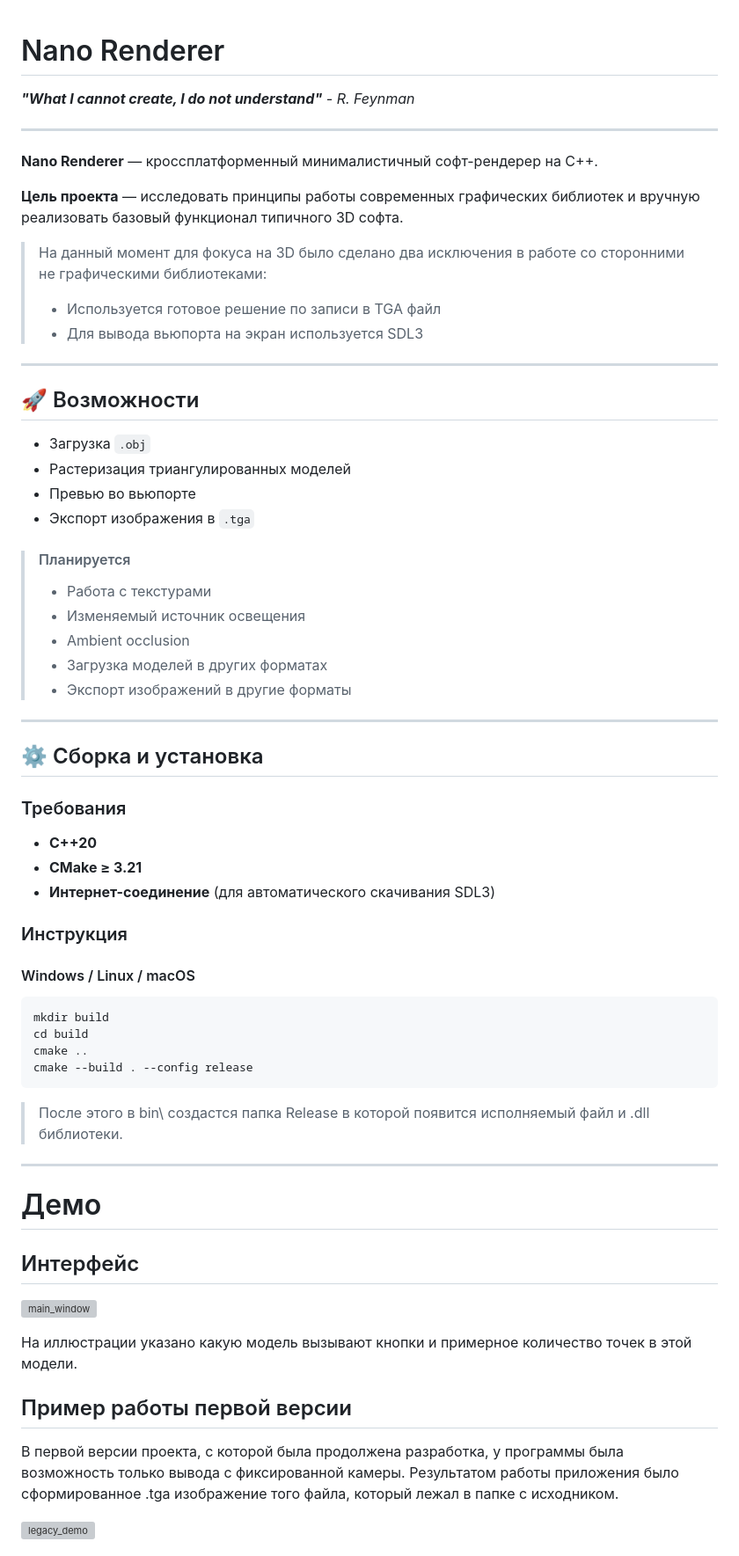
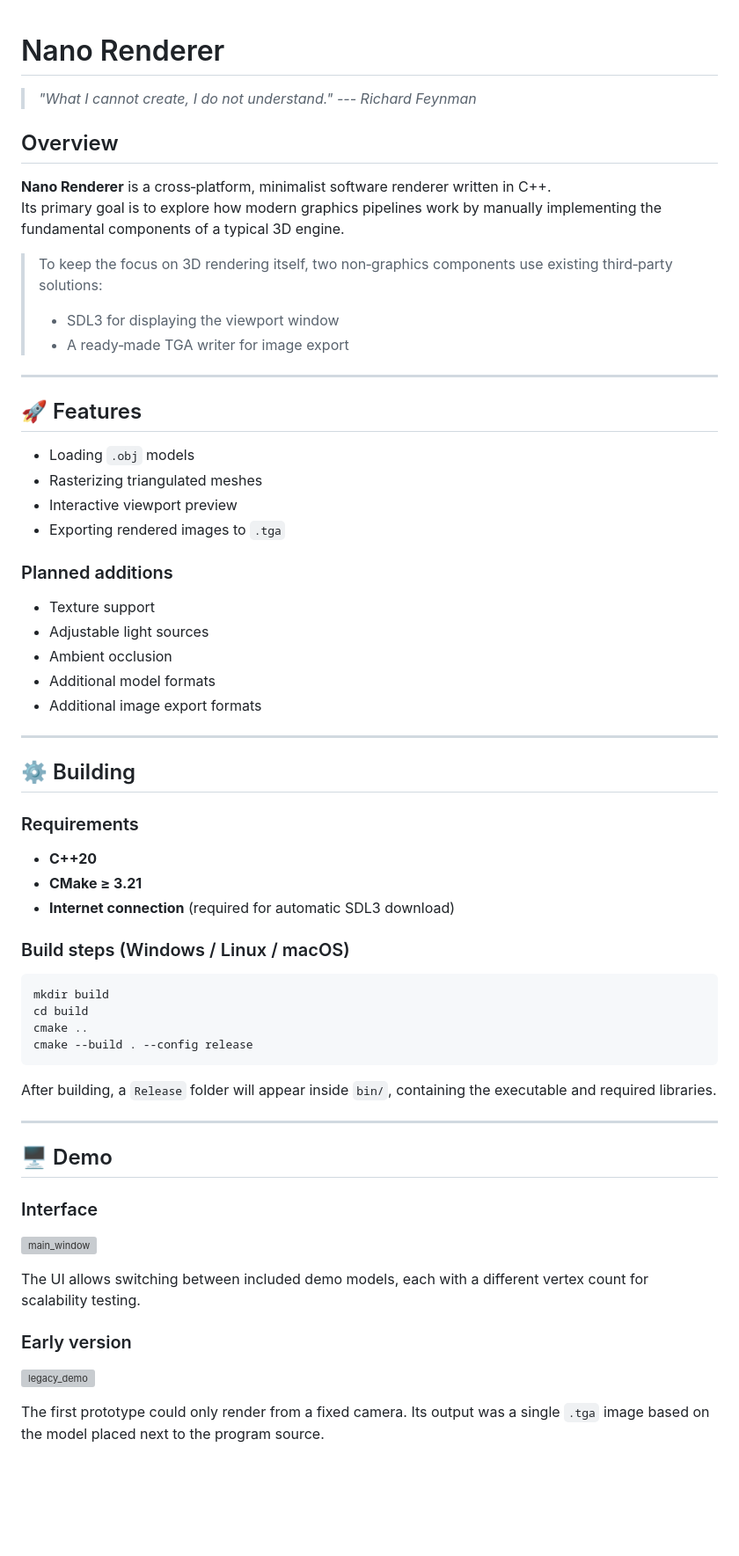
Before and after one commit to daLeshch/nano_renderer, a Markdown page: README.md, the part around one of its changes. Shown at 88% size. Drawn GitHub-style; blank space fills up the shorter version; grey boxes are pictures that could not be loaded.

````diff
--- a/README.md
+++ b/README.md
@@ -1,69 +1,72 @@
 # Nano Renderer
-***"What I cannot create, I do not understand"** - R. Feynman*
 
----
+> *"What I cannot create, I do not understand." --- Richard Feynman*
 
-**Nano Renderer** — кроссплатформенный минималистичный софт-рендерер на C++.
+## Overview
 
-**Цель проекта** — исследовать принципы работы современных графических библиотек и вручную реализовать базовый функционал типичного 3D софта.
+**Nano Renderer** is a cross‑platform, minimalist software renderer
+written in C++.\
+Its primary goal is to explore how modern graphics pipelines work by
+manually implementing the fundamental components of a typical 3D engine.
 
->На данный момент для фокуса на 3D было сделано два исключения в работе со сторонними не графическими библиотеками:
->- Используется готовое решение по записи в TGA файл
->- Для вывода вьюпорта на экран используется SDL3
+>To keep the focus on 3D rendering itself, two non‑graphics components
+>use existing third‑party solutions:
+>- SDL3 for displaying the viewport window
+>- A ready‑made TGA writer for image export
 
----
+------------------------------------------------------------------------
 
-## 🚀 Возможности
+## 🚀 Features
 
--  Загрузка `.obj`
--  Растеризация триангулированных моделей
--  Превью во вьюпорте
--  Экспорт изображения в `.tga`
+-   Loading `.obj` models
+-   Rasterizing triangulated meshes
+-   Interactive viewport preview
+-   Exporting rendered images to `.tga`
 
->#### Планируется
-> - Работа с текстурами
-> - Изменяемый источник освещения
-> - Ambient occlusion
-> - Загрузка моделей в других форматах
-> - Экспорт изображений в другие форматы
+### Planned additions
 
+-   Texture support
+-   Adjustable light sources
+-   Ambient occlusion
+-   Additional model formats
+-   Additional image export formats
 
----
+------------------------------------------------------------------------
 
-## ⚙️ Сборка и установка
+## ⚙️ Building
 
-### Требования
-- **C++20**
-- **CMake ≥ 3.21**
-- **Интернет-соединение** (для автоматического скачивания SDL3)
+### Requirements
 
-### Инструкция
+-   **C++20**
+-   **CMake ≥ 3.21**
+-   **Internet connection** (required for automatic SDL3 download)
 
-#### Windows / Linux / macOS
-```bash
+### Build steps (Windows / Linux / macOS)
+
+``` bash
 mkdir build
 cd build
 cmake ..
 cmake --build . --config release
 ```
 
-> После этого в bin\ создастся папка Release в которой появится исполняемый файл и .dll библиотеки.
+After building, a `Release` folder will appear inside `bin/`, containing
+the executable and required libraries.
 
----
+------------------------------------------------------------------------
 
+## 🖥️ Demo
 
-# Демо
-
-## Интерфейс
+### Interface
 ![main_window](https://github.com/user-attachments/assets/b832df3b-ab10-4f5f-a9c1-474cf450d9a9)
 
-На иллюстрации указано какую модель вызывают кнопки и примерное количество точек в этой модели.
+The UI allows switching between included demo models, each with a
+different vertex count for scalability testing.
 
-## Пример работы первой версии
-
-В первой версии проекта, с которой была продолжена разработка, у программы была возможность только вывода с фиксированной камеры.
-Результатом работы приложения было сформированное .tga изображение того файла, который лежал в папке с исходником.
-
+### Early version
 ![legacy_demo](https://github.com/user-attachments/assets/8608b26b-86f0-4e35-85ea-2d3dc1fb851d)
 
+The first prototype could only render from a fixed camera.
+Its output was a single `.tga` image based on the model placed next to
+the program source.
 
````
Also changed, not shown: other parts of README.md (+28 -33 lines).
